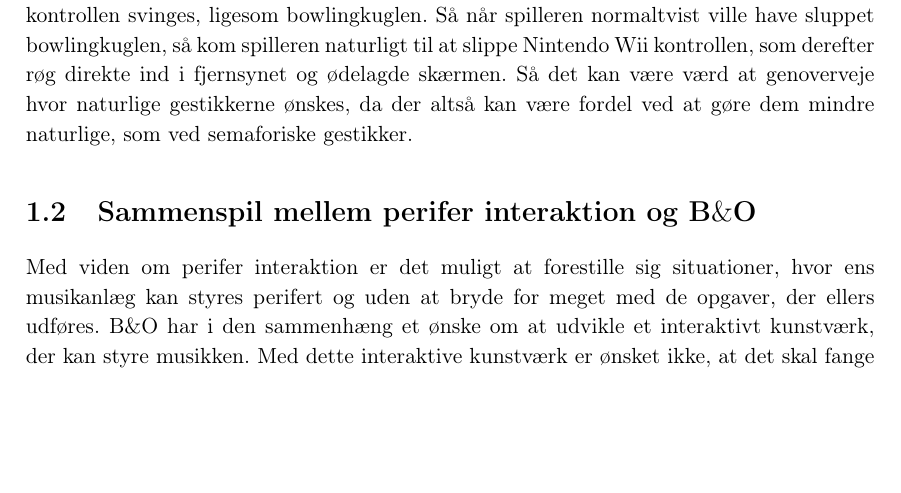
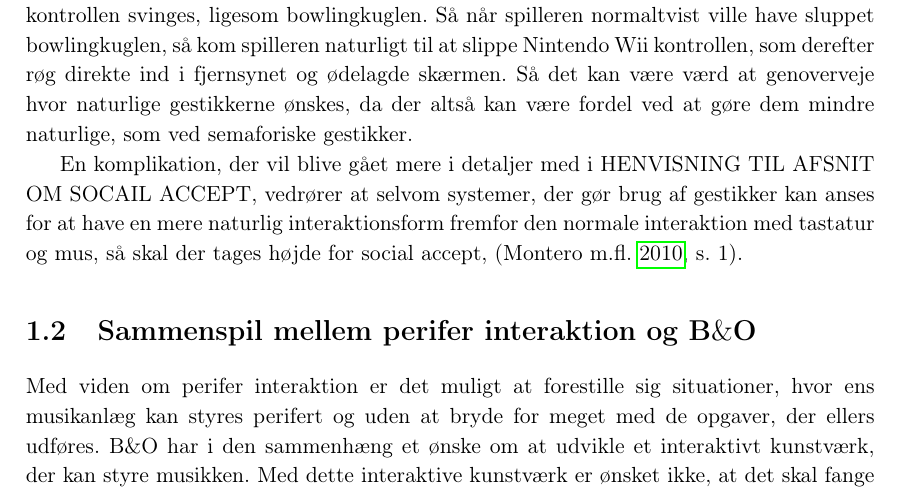
Before and after one commit to SaraNielsen0711/P6-LaTex, a LaTeX thesis (Master.tex, which reads Content/Introduktion/Gestures.tex): part of page 19 of 36, cut so that both start at the same text, the shorter picture padded with empty space. Compiled offline with pdfLaTeX.

Commit message:
lidt mere til komplikationer

```diff
--- a/Content/Introduktion/Gestures.tex
+++ b/Content/Introduktion/Gestures.tex
@@ -66,3 +66,5 @@ Komplikationer inden for det menneskelige aspekt kan opstå ved noget så åbenl
 En anden komplikation der skal tages højde for, særligt når gestikker anvendes som en interaktions mulighed til perifer interaktion er, at gestikkerne ikke er perifere før de er lært, inkorporeret og husket, \parencite[s. 16]{PDF:PIEmbeddingHCIOnTheRelevance}. Derudover så kræver det, ifølge \textcite[s. 16]{PDF:PIEmbeddingHCIOnTheRelevance}, også at opmærksomheden ikke fjernes fra den primære opgave når der skal interageres i den perifære opmærksomhed, hvilket kun kan ske hvis gestikkerne holdes naturlige. I det henseende så pointere både \textcite[s. 8]{PDF:NaturalUserInterfaces}, \textcite[s. 26]{PDF:ATaxonomyOfGestures} og \textcite[s. 19]{PDF:PIEmbeddingHCIOnTheRelevance}, at der på nuværende tidspunkt både mangler simple og intuitive sets af gestikker og en form for standardisering af gestikker. Hvis det kan efterkommes så vil det betyde at de samme gestikker repræsenterer og aktiverer de samme funktioner på tværs af de elektroniske apparater. En af årsagerne til at der ikke allerede er en form for standard og fælles forståelse for hvilke gestikker, der skal bruges til hvad skyldes, formegentlig, både at det er relativt nyt at bruge gestik til interaktion med allestedsværende elektroniske apparater og at det er nyt at bruge gestik i forbindelse med perifer interaktion. Derudover er det, ifølge \textcite[s. 28]{PDF:ATaxonomyOfGestures}, stadig usikkert hvilke gestikker, særligt semaforiske gestikker, der passer bedst til bestemte scenarier.
 
 Derudover er der en gennemgående diskussion vedrørende semaforiske gestikker, da de betragtes som værende unaturlige, \parencite[s. 1961]{PDF:AStudyOnTheUseOfSemaphoricGestures}, men samtidig er det den form for gestik, der er mest udbredt indenfor interaktion med allestedsværende elektroniske apparater, \parencite[s. 28]{PDF:ATaxonomyOfGestures}. Ydermere understøtter semaforiske gestikker også interaktion, der ikke afhænger af den visuelle opmærksomhed, \parencite[s. 1964]{PDF:AStudyOnTheUseOfSemaphoricGestures}, hvilket passer godt med perifer interaktion. Der kan være en fordel i at de semaforiske gestikke ikke nødvendigvis er fuldstændig naturlige, da helt naturlige gestikker også kan skabe problemer, \parencite[s. 9]{PDF:NaturalUserInterfaces}. \textcite[s. 9]{PDF:NaturalUserInterfaces} belyser problemet med de naturlige gestikker i forbindelse med bowling spillet til Nintendo Wii, som forårsagede en del ødelagte fjernsyn. Spillet skal gengive et helt almindeligt spil bowling hvor kontrollen svinges, ligesom bowlingkuglen. Så når spilleren normaltvist ville have sluppet bowlingkuglen, så kom spilleren naturligt til at slippe Nintendo Wii kontrollen, som derefter røg direkte ind i fjernsynet og ødelagde skærmen. Så det kan være værd at genoverveje hvor naturlige gestikkerne ønskes, da der altså kan være fordel ved at gøre dem mindre naturlige, som ved semaforiske gestikker.
+
+En komplikation, der vil blive gået mere i detaljer med i HENVISNING TIL AFSNIT OM SOCAIL ACCEPT, vedrører at selvom systemer, der gør brug af gestikker kan anses for at have en mere naturlig interaktionsform fremfor den normale interaktion med tastatur og mus, så skal der tages højde for social accept, \parencite[s. 1]{PDF:WouldYouDoThat}.
```
